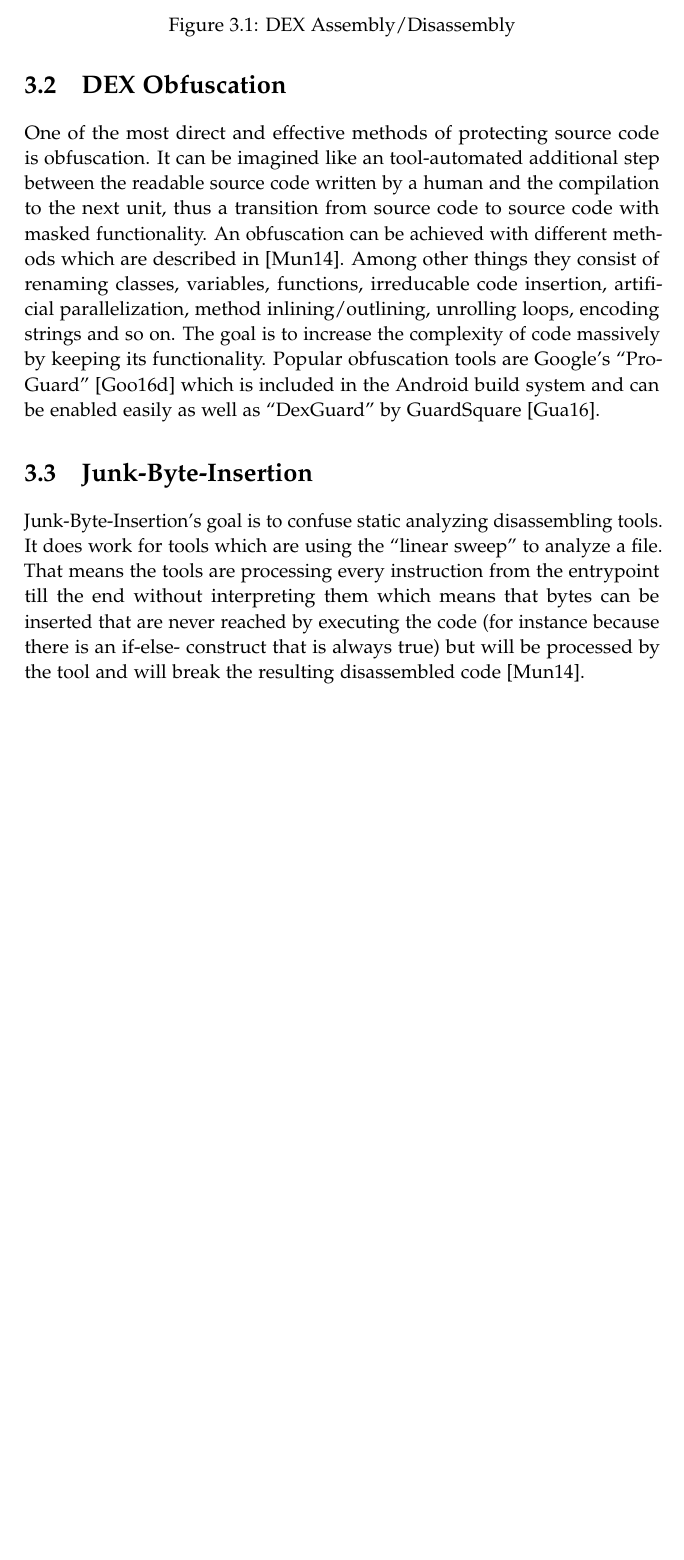
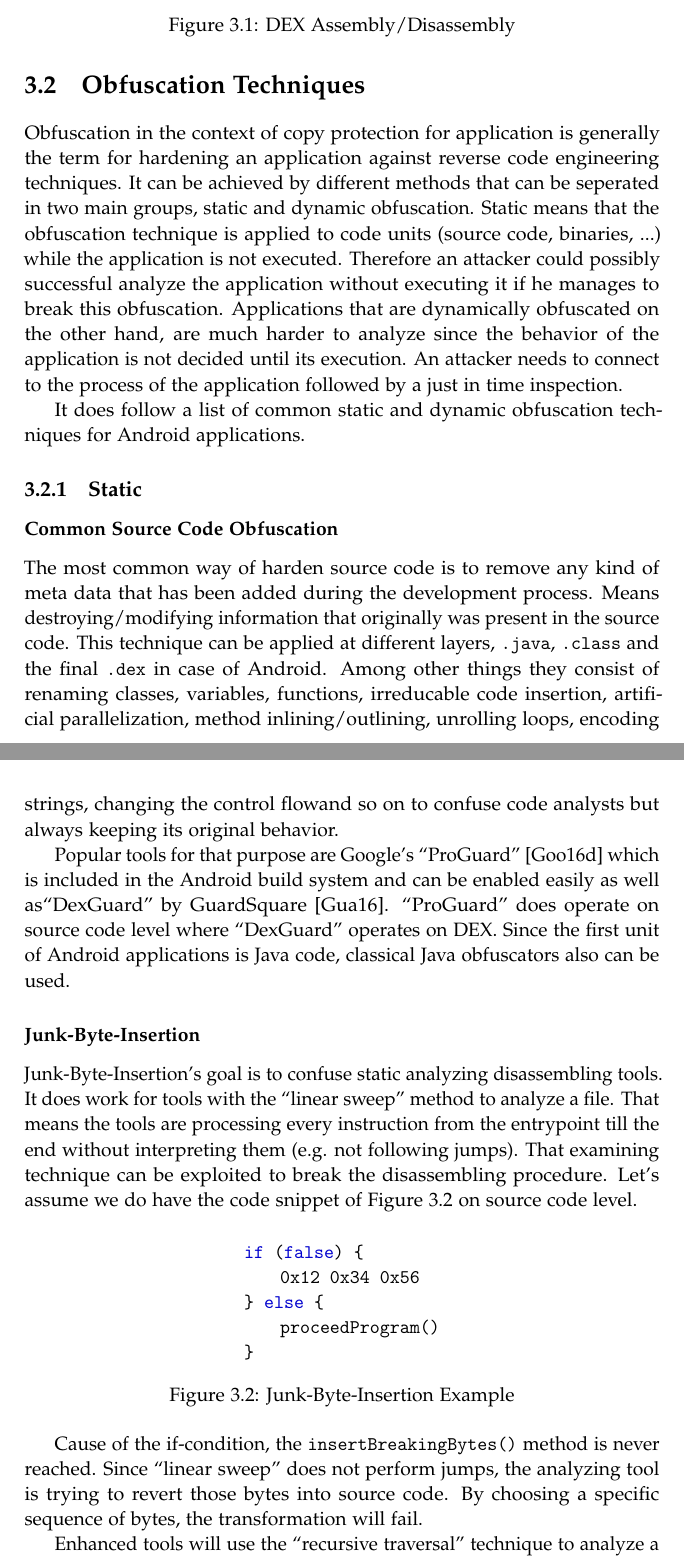
Before and after one commit to sschleemilch/master-thesis, a LaTeX thesis (Latex/main.tex, which reads Latex/chapters/03_copy_protection_status_quo.tex, Latex/glossary/acronyms.tex): part of page 18 of 23 before the commit and two parts of pages 18 and 19 of 24 after it, the two joined at a grey line, cut so that both start at the same text, the shorter picture padded with empty space. Compiled offline with pdfLaTeX.

Commit message:
continuing chapter 3

```diff
--- a/Latex/chapters/03_copy_protection_status_quo.tex
+++ b/Latex/chapters/03_copy_protection_status_quo.tex
@@ -45,32 +45,69 @@ described in the following sections.
 \end{figure}
 
 
-\section{DEX Obfuscation}
-One of the most direct and effective methods of protecting source
-code is obfuscation. It can be imagined like an tool-automated
-additional step between the readable source code written by a human
-and the compilation to the next unit, thus a transition from source
-code to source code with masked functionality. An obfuscation
-can be achieved with different methods which are described in
-\parencite{lvl_imp}. Among other things they consist of renaming
+\section{Obfuscation Techniques}
+Obfuscation in the context of copy protection for application
+is generally the term for hardening an application against
+reverse code engineering techniques. It can be achieved by different methods
+that can be seperated in two main groups, static and dynamic obfuscation.
+Static means that the obfuscation technique is applied to code units (source
+code, binaries, ...) while the application is not executed. Therefore an
+attacker could possibly successful analyze the application without executing it
+if he manages to break this obfuscation. Applications that are dynamically
+obfuscated on the other hand, are much harder to analyze since the behavior
+of the application is not decided until its execution. An attacker needs to connect to the process of the application followed by a just in time inspection.
+
+It does follow a list of common static and dynamic obfuscation techniques
+for Android applications.
+
+\subsection{Static}
+\subsubsection{Common Source Code Obfuscation}
+The most common way of harden source code is to remove any kind of meta data
+that has been added during the development process. Means destroying/modifying
+information that originally was present in the source code.
+This technique can be applied at different layers, \code{.java}, \code{.class} and the final \code{.dex} in case of Android.
+Among other things they consist of renaming
 classes, variables, functions, irreducable code insertion,
 artificial parallelization, method inlining/outlining, unrolling
-loops, encoding strings and so on.
-The goal is to increase the complexity of code
-massively by keeping its functionality. Popular obfuscation tools
-are Google's ``ProGuard'' \parencite{proguardtool} which is included
-in the Android build system and can be enabled easily as well as
-``DexGuard'' by GuardSquare \parencite{dexguardtool}.
+loops, encoding strings, changing the control flowand so on to confuse code analysts but always keeping its original behavior.
 
-\section{Junk-Byte-Insertion}
+Popular tools for that purpose are Google's ``ProGuard''
+\parencite{proguardtool} which is included in the Android build system and
+can be enabled easily as well as``DexGuard'' by GuardSquare
+\parencite{dexguardtool}. ``ProGuard'' does
+operate on source code level where ``DexGuard'' operates on DEX.
+Since the first unit of Android applications is Java code, classical Java
+obfuscators also can be used.
+
+\subsubsection{Junk-Byte-Insertion}
 Junk-Byte-Insertion's goal is to confuse static analyzing
-disassembling tools. It does work for tools which are
-using the ``linear sweep'' to analyze a file. That means
+disassembling tools. It does work for tools with the
+``linear sweep'' method to analyze a file. That means
 the tools are processing every instruction from the entrypoint
-till the end without interpreting them which means that bytes can
-be inserted that are never reached by executing the code
-(for instance because there is an if-else- construct that is
-always true) but will be processed by the tool and will break the
-resulting disassembled code \parencite{lvl_imp}.
+till the end without interpreting them (e.g. not following jumps).
+That examining technique can be exploited to break the disassembling
+procedure. Let's assume we do have the code snippet of
+\autoref{fig:junk_byte_listening}
+on source code level.
 
-\section{Code Encryption}
+\begin{figure}[htb]
+  \centering
+  \begin{tabular}{c}
+  \begin{lstlisting}[language=Java]
+    if (false) {
+        0x12 0x34 0x56
+    } else {
+        proceedProgram()
+    }
+  \end{lstlisting}
+  \end{tabular}
+  \caption[Junk-Byte-Insertion]{Junk-Byte-Insertion Example}
+  \label{fig:junk_byte_listening}
+\end{figure}
+
+Cause of the if-condition, the \code{insertBreakingBytes()} method is never
+reached. Since ``linear sweep'' does not perform jumps, the analyzing tool
+is trying to revert those bytes into source code. By choosing a specific
+sequence of bytes, the transformation will fail.
+
+Enhanced tools will use the ``recursive traversal'' technique to analyze a
@@ -76,0 +118 @@ resulting disassembled code \parencite{lvl_imp}.
+\parencite{lvl_imp}.
--- a/Latex/glossary/acronyms.tex
+++ b/Latex/glossary/acronyms.tex
@@ -26,3 +26,4 @@
 \newacronym{elf}{ELF}{Executable Linking Format}
 \newacronym{uid}{UID}{User Identification Number}
 \newacronym{gid}{GID}{Group Identification Number}
+\newacronym{oop}{OOP}{Object Oriented Programming}
```
Also changed, not shown: Latex/chapters/introduction.tex (+1 -1 lines), Latex/main.tex (+0 -10 lines), Latex/.latexmkrc, Latex/chapters/03_copy_protection_status_quo.tex (13 more changed lines).
